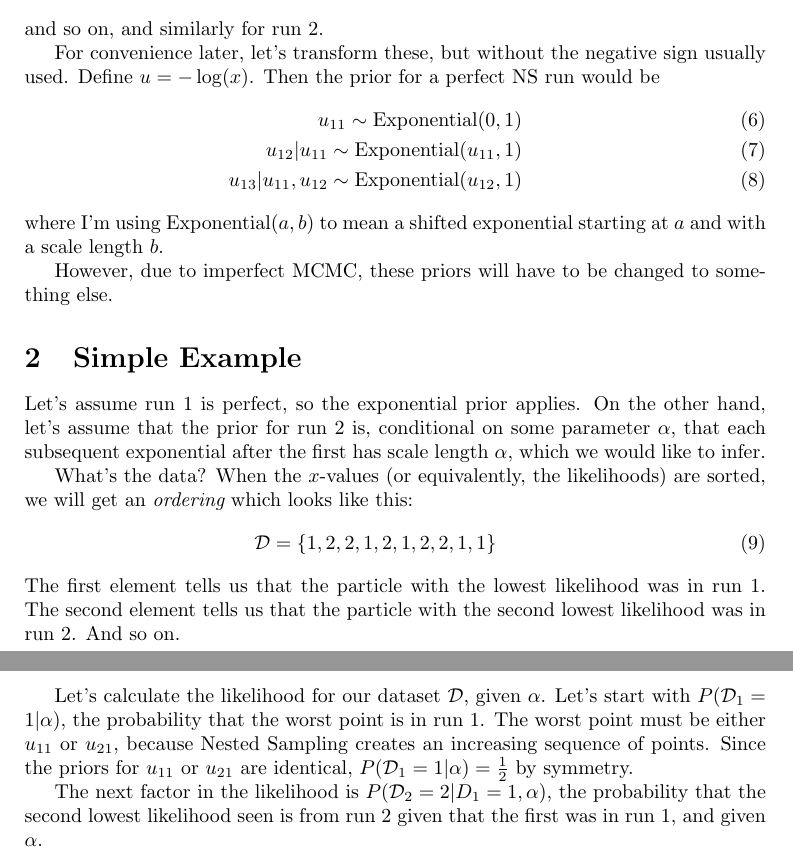
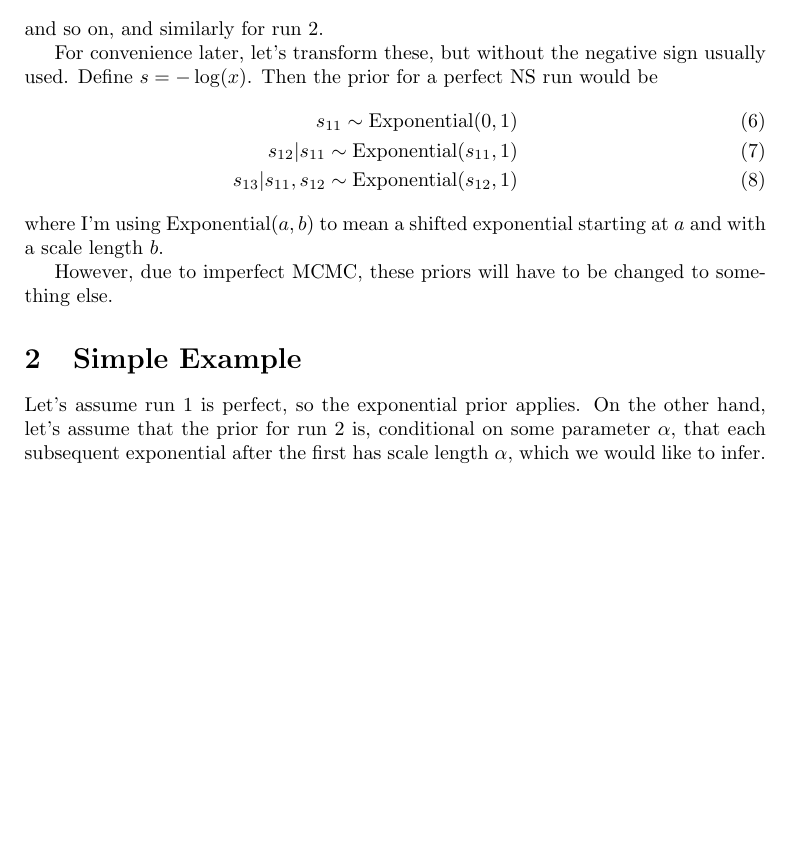
Before and after one commit to eggplantbren/NestedReality, a LaTeX document (doc/ms.tex): two parts of pages 1 and 2 of 2 before the commit and part of the page after it, the two joined at a grey line, cut so that both start at the same text, the shorter picture padded with empty space. Compiled offline with pdfLaTeX.

Commit message:
Renamed u --> s

```diff
--- a/doc/ms.tex
+++ b/doc/ms.tex
@@ -40,11 +40,11 @@ x_{13} | x_{11}, x_{12} \sim \textnormal{Uniform}(0, x_{12})
 and so on, and similarly for run 2.
 
 For convenience later, let's transform these, but without the negative sign
-usually used. Define $u=-\log(x)$. Then the prior for a perfect NS run would be
+usually used. Define $s=-\log(x)$. Then the prior for a perfect NS run would be
 \begin{eqnarray}
-u_{11} \sim \textnormal{Exponential}(0, 1)\\
-u_{12} | u_{11} \sim \textnormal{Exponential}(u_{11}, 1)\\
-u_{13} | u_{11}, u_{12} \sim \textnormal{Exponential}(u_{12}, 1)
+s_{11} \sim \textnormal{Exponential}(0, 1)\\
+s_{12} | s_{11} \sim \textnormal{Exponential}(s_{11}, 1)\\
+s_{13} | s_{11}, s_{12} \sim \textnormal{Exponential}(s_{12}, 1)
 \end{eqnarray}
 where I'm using Exponential$(a, b)$ to mean a shifted exponential starting
 at $a$ and with a scale length $b$.
@@ -58,25 +58,25 @@ hand, let's assume that the prior for run 2 is, conditional on some parameter
 $\alpha$, that each subsequent exponential after the first has scale
 length $\alpha$, which we would like to infer.
 
-What's the data? When the $x$-values (or equivalently, the likelihoods) are
-sorted, we will get an {\it ordering} which looks like this:
-\begin{eqnarray}
-\mathcal{D} = \{1, 2, 2, 1, 2, 1, 2, 2, 1, 1\}
-\end{eqnarray}
-The first element tells us that the particle with the lowest likelihood was
-in run 1. The second element tells us that the particle with the second lowest
-likelihood was in run 2. And so on.
+%What's the data? When the $x$-values (or equivalently, the likelihoods) are
+%sorted, we will get an {\it ordering} which looks like this:
+%\begin{eqnarray}
+%\mathcal{D} = \{1, 2, 2, 1, 2, 1, 2, 2, 1, 1\}
+%\end{eqnarray}
+%The first element tells us that the particle with the lowest likelihood was
+%in run 1. The second element tells us that the particle with the second lowest
+%likelihood was in run 2. And so on.
 
-Let's calculate the likelihood for our dataset $\mathcal{D}$, given $\alpha$.
-Let's start with $P(\mathcal{D}_1 = 1 | \alpha)$, the probability that the
-worst point is in run 1. The worst point must be either
-$u_{11}$ or $u_{21}$, because Nested Sampling creates an increasing sequence
-of points. Since the priors for $u_{11}$ or $u_{21}$ are identical,
-$P(\mathcal{D}_1 = 1 | \alpha) = \frac{1}{2}$ by symmetry.
+%Let's calculate the likelihood for our dataset $\mathcal{D}$, given $\alpha$.
+%Let's start with $P(\mathcal{D}_1 = 1 | \alpha)$, the probability that the
+%worst point is in run 1. The worst point must be either
+%$u_{11}$ or $u_{21}$, because Nested Sampling creates an increasing sequence
+%of points. Since the priors for $u_{11}$ or $u_{21}$ are identical,
+%$P(\mathcal{D}_1 = 1 | \alpha) = \frac{1}{2}$ by symmetry.
 
-The next factor in the likelihood is
-$P(\mathcal{D}_2 = 2 | D_1 = 1, \alpha)$, the probability that the second
-lowest likelihood seen is from run $2$ given that the first was in run 1, and
-given $\alpha$.
+%The next factor in the likelihood is
+%$P(\mathcal{D}_2 = 2 | D_1 = 1, \alpha)$, the probability that the second
+%lowest likelihood seen is from run $2$ given that the first was in run 1, and
+%given $\alpha$.
 
 \end{document}
```
